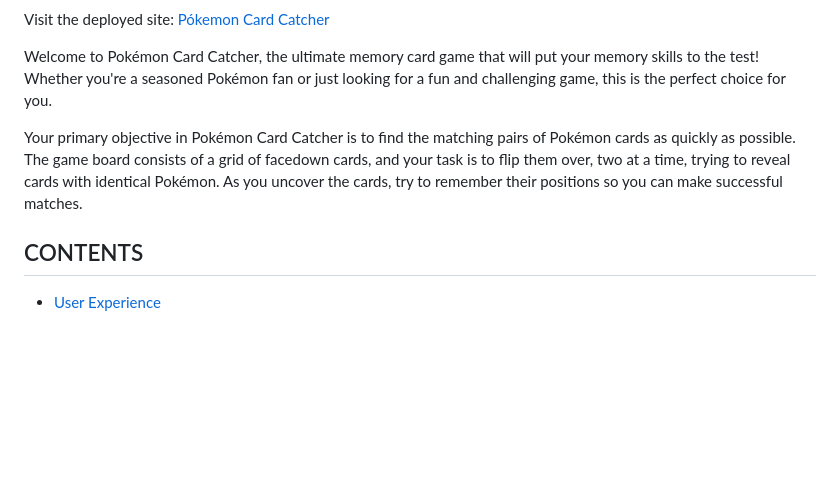
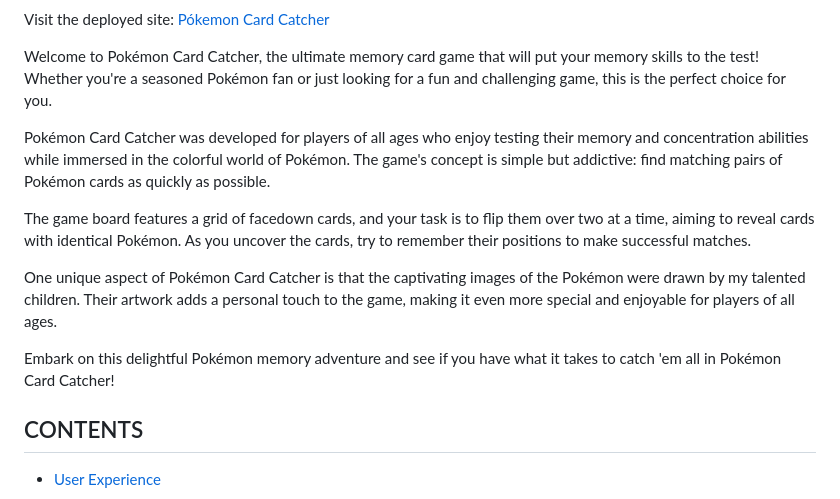
Before and after one commit to IzabellaLopes/pokemon-card-catcher, a Markdown page: README.md, the part around the change. Drawn GitHub-style; blank space fills up the shorter version.

Commit message:
Update introduction of readme file

```diff
--- a/README.md
+++ b/README.md
@@ -6,7 +6,13 @@ Visit the deployed site: [Pókemon Card Catcher](https://izabellalopes.github.io
 
 Welcome to Pokémon Card Catcher, the ultimate memory card game that will put your memory skills to the test! Whether you're a seasoned Pokémon fan or just looking for a fun and challenging game, this is the perfect choice for you.
 
-Your primary objective in Pokémon Card Catcher is to find the matching pairs of Pokémon cards as quickly as possible. The game board consists of a grid of facedown cards, and your task is to flip them over, two at a time, trying to reveal cards with identical Pokémon. As you uncover the cards, try to remember their positions so you can make successful matches.
+Pokémon Card Catcher was developed for players of all ages who enjoy testing their memory and concentration abilities while immersed in the colorful world of Pokémon. The game's concept is simple but addictive: find matching pairs of Pokémon cards as quickly as possible.
+
+The game board features a grid of facedown cards, and your task is to flip them over two at a time, aiming to reveal cards with identical Pokémon. As you uncover the cards, try to remember their positions to make successful matches.
+
+One unique aspect of Pokémon Card Catcher is that the captivating images of the Pokémon were drawn by my talented children. Their artwork adds a personal touch to the game, making it even more special and enjoyable for players of all ages.
+
+Embark on this delightful Pokémon memory adventure and see if you have what it takes to catch 'em all in Pokémon Card Catcher!
 
 ## CONTENTS
 
```
